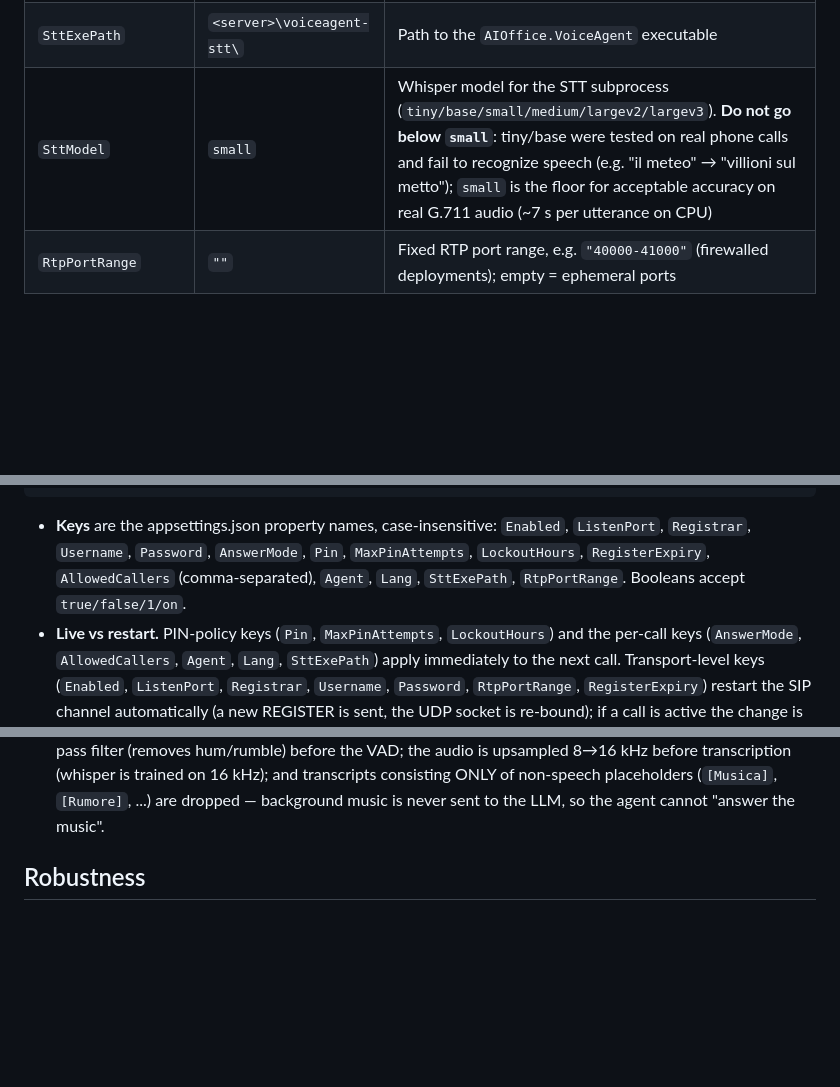
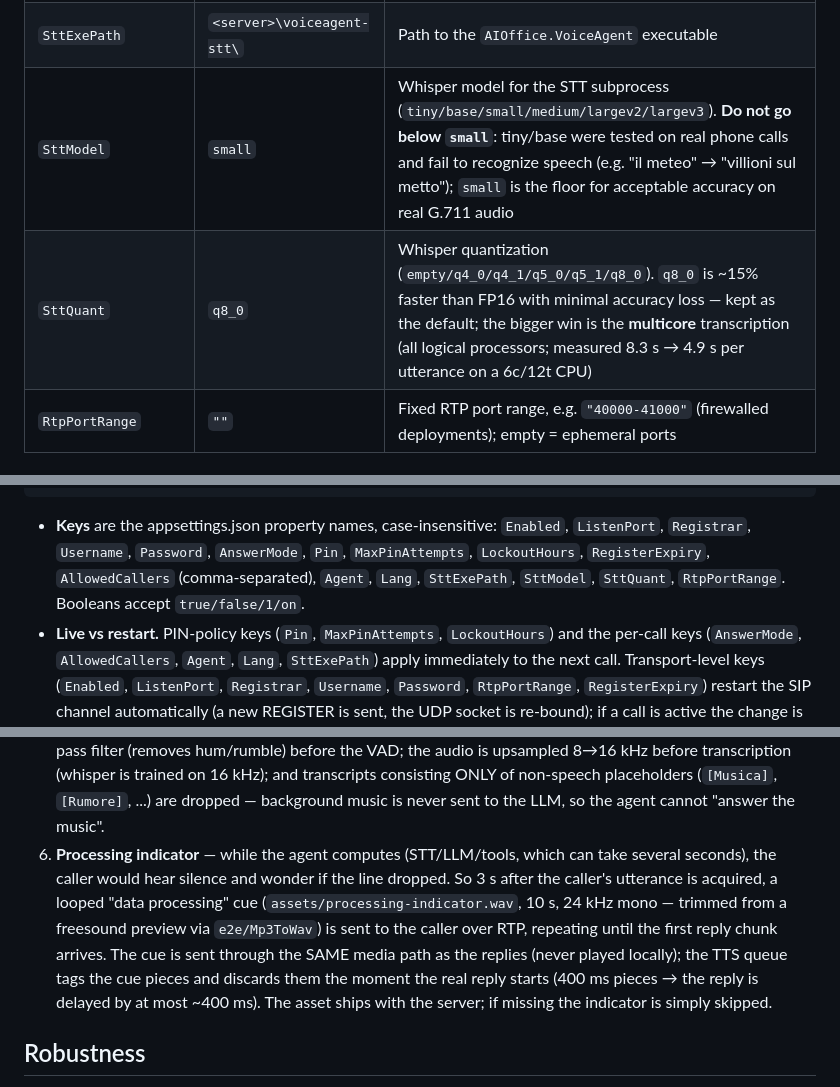
Before and after one commit to Graphene-Lab/AgentBridge, a Markdown page: docs/sip.md, 3 parts joined by grey strips. Drawn GitHub-style; blank space fills up the shorter version.

Commit message:
docs/sip.md: SttQuant + multicore STT, processing-indicator section

```diff
--- a/docs/sip.md
+++ b/docs/sip.md
@@ -69,7 +69,8 @@ Every key is overridable from the command line (`--Sip:Pin 12345`, ...).
 | `Agent` | `"default-agent"` | Agent set used for the conversation (`default`, `multi`, `word`, ...) |
 | `Lang` | system language | Two-letter ISO language for STT/TTS and the announcements (Italian default when empty on an Italian machine) |
 | `SttExePath` | `<server>\voiceagent-stt\` | Path to the `AIOffice.VoiceAgent` executable |
-| `SttModel` | `small` | Whisper model for the STT subprocess (`tiny/base/small/medium/largev2/largev3`). **Do not go below `small`**: tiny/base were tested on real phone calls and fail to recognize speech (e.g. "il meteo" → "villioni sul metto"); `small` is the floor for acceptable accuracy on real G.711 audio (~7 s per utterance on CPU) |
+| `SttModel` | `small` | Whisper model for the STT subprocess (`tiny/base/small/medium/largev2/largev3`). **Do not go below `small`**: tiny/base were tested on real phone calls and fail to recognize speech (e.g. "il meteo" → "villioni sul metto"); `small` is the floor for acceptable accuracy on real G.711 audio |
+| `SttQuant` | `q8_0` | Whisper quantization (`empty/q4_0/q4_1/q5_0/q5_1/q8_0`). `q8_0` is ~15% faster than FP16 with minimal accuracy loss — kept as the default; the bigger win is the **multicore** transcription (all logical processors; measured 8.3 s → 4.9 s per utterance on a 6c/12t CPU) |
 | `RtpPortRange` | `""` | Fixed RTP port range, e.g. `"40000-41000"` (firewalled deployments); empty = ephemeral ports |
 
 ## TUI commands
@@ -115,8 +116,8 @@ file:
 - **Keys** are the appsettings.json property names, case-insensitive: `Enabled`,
   `ListenPort`, `Registrar`, `Username`, `Password`, `AnswerMode`, `Pin`,
   `MaxPinAttempts`, `LockoutHours`, `RegisterExpiry`, `AllowedCallers`
-  (comma-separated), `Agent`, `Lang`, `SttExePath`, `RtpPortRange`. Booleans accept
-  `true/false/1/on`.
+  (comma-separated), `Agent`, `Lang`, `SttExePath`, `SttModel`, `SttQuant`,
+  `RtpPortRange`. Booleans accept `true/false/1/on`.
 - **Live vs restart.** PIN-policy keys (`Pin`, `MaxPinAttempts`, `LockoutHours`) and the
   per-call keys (`AnswerMode`, `AllowedCallers`, `Agent`, `Lang`, `SttExePath`) apply
   immediately to the next call. Transport-level keys (`Enabled`, `ListenPort`, `Registrar`,
@@ -165,6 +166,14 @@ file:
    before transcription (whisper is trained on 16 kHz); and transcripts consisting ONLY of
    non-speech placeholders (`[Musica]`, `[Rumore]`, ...) are dropped — background music is
    never sent to the LLM, so the agent cannot "answer the music".
+6. **Processing indicator** — while the agent computes (STT/LLM/tools, which can take several
+   seconds), the caller would hear silence and wonder if the line dropped. So 3 s after the
+   caller's utterance is acquired, a looped "data processing" cue (`assets/processing-indicator.wav`,
+   10 s, 24 kHz mono — trimmed from a freesound preview via `e2e/Mp3ToWav`) is sent to the
+   caller over RTP, repeating until the first reply chunk arrives. The cue is sent through the
+   SAME media path as the replies (never played locally); the TTS queue tags the cue pieces and
+   discards them the moment the real reply starts (400 ms pieces → the reply is delayed by at
+   most ~400 ms). The asset ships with the server; if missing the indicator is simply skipped.
 
 ## Robustness
 
```
